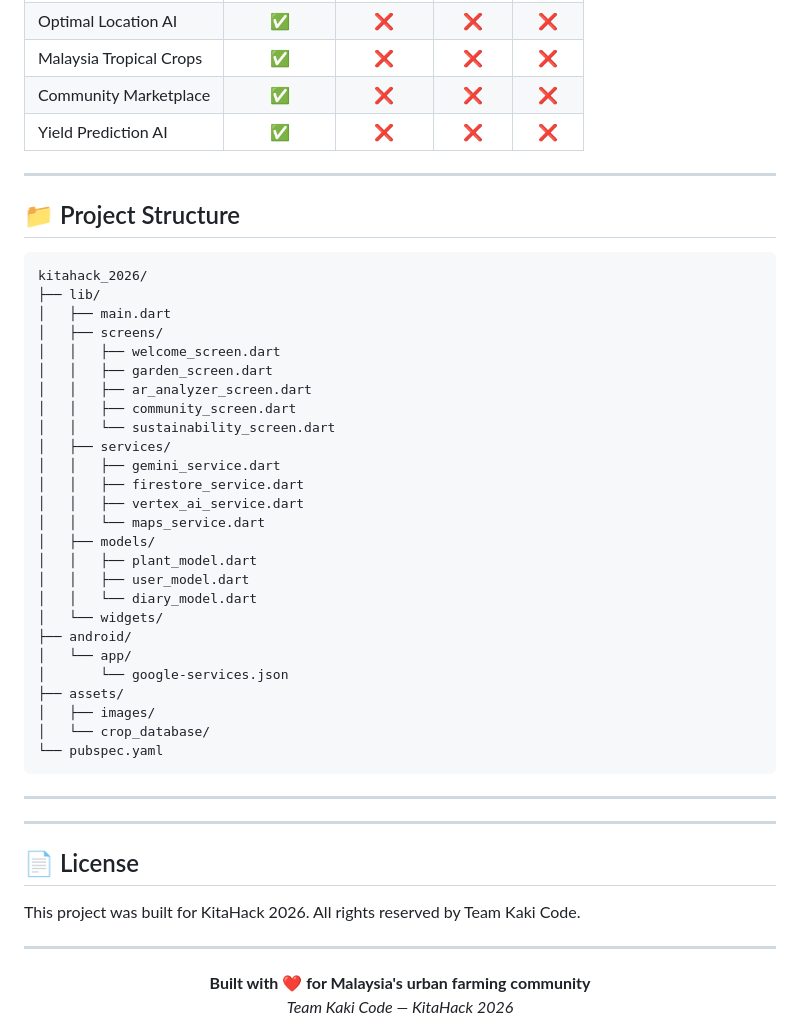
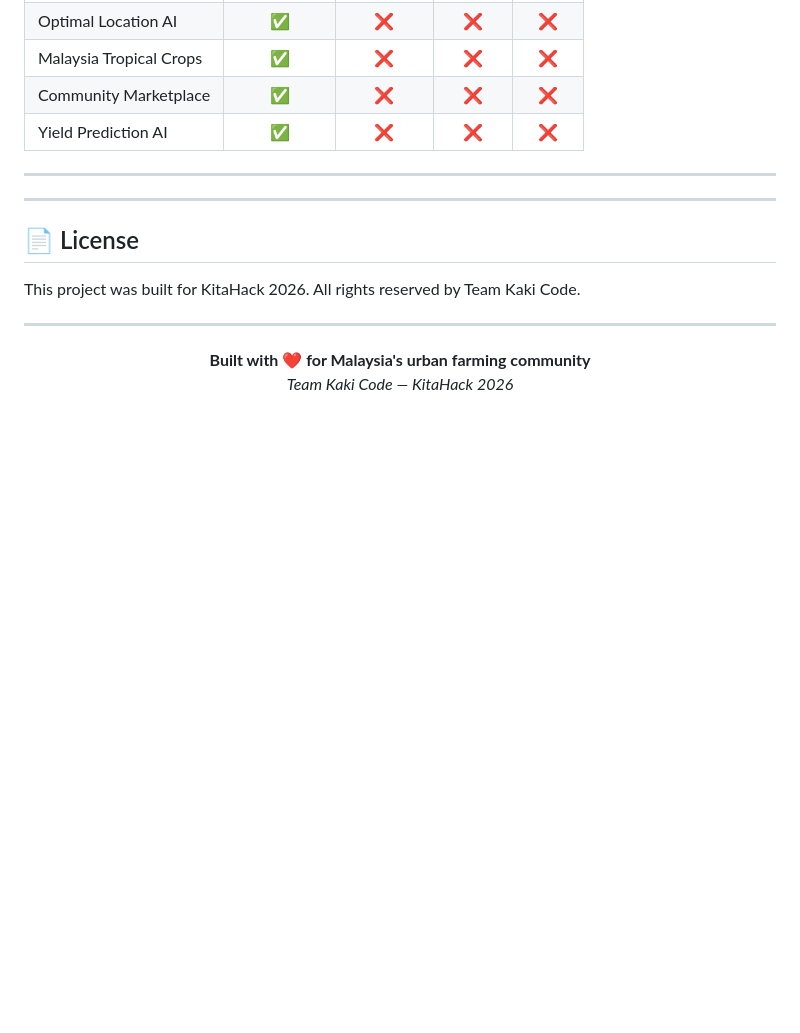
Before and after one commit to KwanJunEr/kitahack_2026, a Markdown page: README.md, the part around the change. Rendered like a GitHub page; blank space fills up the shorter version.

Commit message:
Remove project structure from README
Removed project structure section from README.

````diff
--- a/README.md
+++ b/README.md
@@ -164,38 +164,6 @@ Q1 2028
 
 ---
 
-## 📁 Project Structure
-
-```
-kitahack_2026/
-├── lib/
-│   ├── main.dart
-│   ├── screens/
-│   │   ├── welcome_screen.dart
-│   │   ├── garden_screen.dart
-│   │   ├── ar_analyzer_screen.dart
-│   │   ├── community_screen.dart
-│   │   └── sustainability_screen.dart
-│   ├── services/
-│   │   ├── gemini_service.dart
-│   │   ├── firestore_service.dart
-│   │   ├── vertex_ai_service.dart
-│   │   └── maps_service.dart
-│   ├── models/
-│   │   ├── plant_model.dart
-│   │   ├── user_model.dart
-│   │   └── diary_model.dart
-│   └── widgets/
-├── android/
-│   └── app/
-│       └── google-services.json
-├── assets/
-│   ├── images/
-│   └── crop_database/
-└── pubspec.yaml
-```
-
----
 
 
 
````
